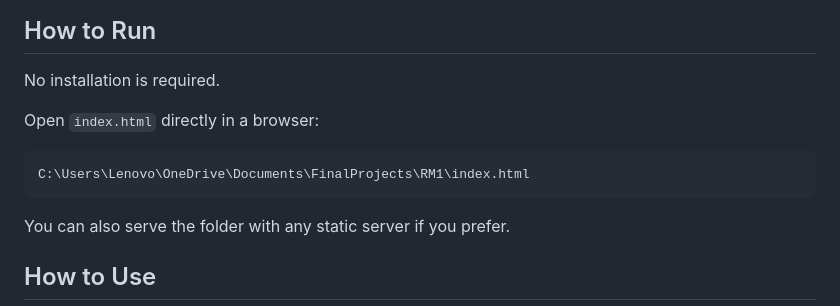
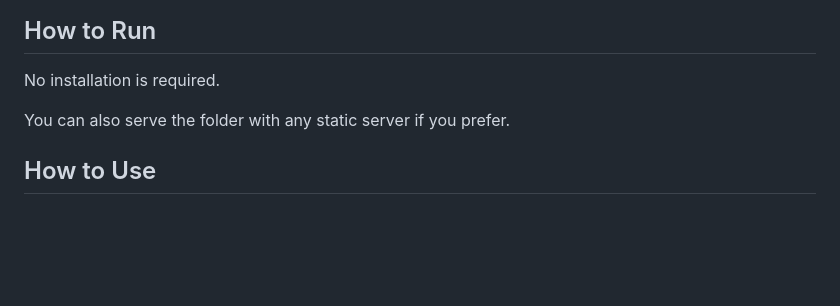
Before and after one commit to Gagan690/Video_Ranking_Site, a Markdown page: README.md, the part around the change. Rendered like a GitHub page; blank space fills up the shorter version.

Commit message:
Update README to simplify how to run the project
Removed specific file path instructions for opening index.html.

````diff
--- a/README.md
+++ b/README.md
@@ -52,12 +52,6 @@ RM1/
 ## How to Run
 
 No installation is required.
-
-Open `index.html` directly in a browser:
-
-```text
-C:\Users\Lenovo\OneDrive\Documents\FinalProjects\RM1\index.html
-```
 
 You can also serve the folder with any static server if you prefer.
 
````
